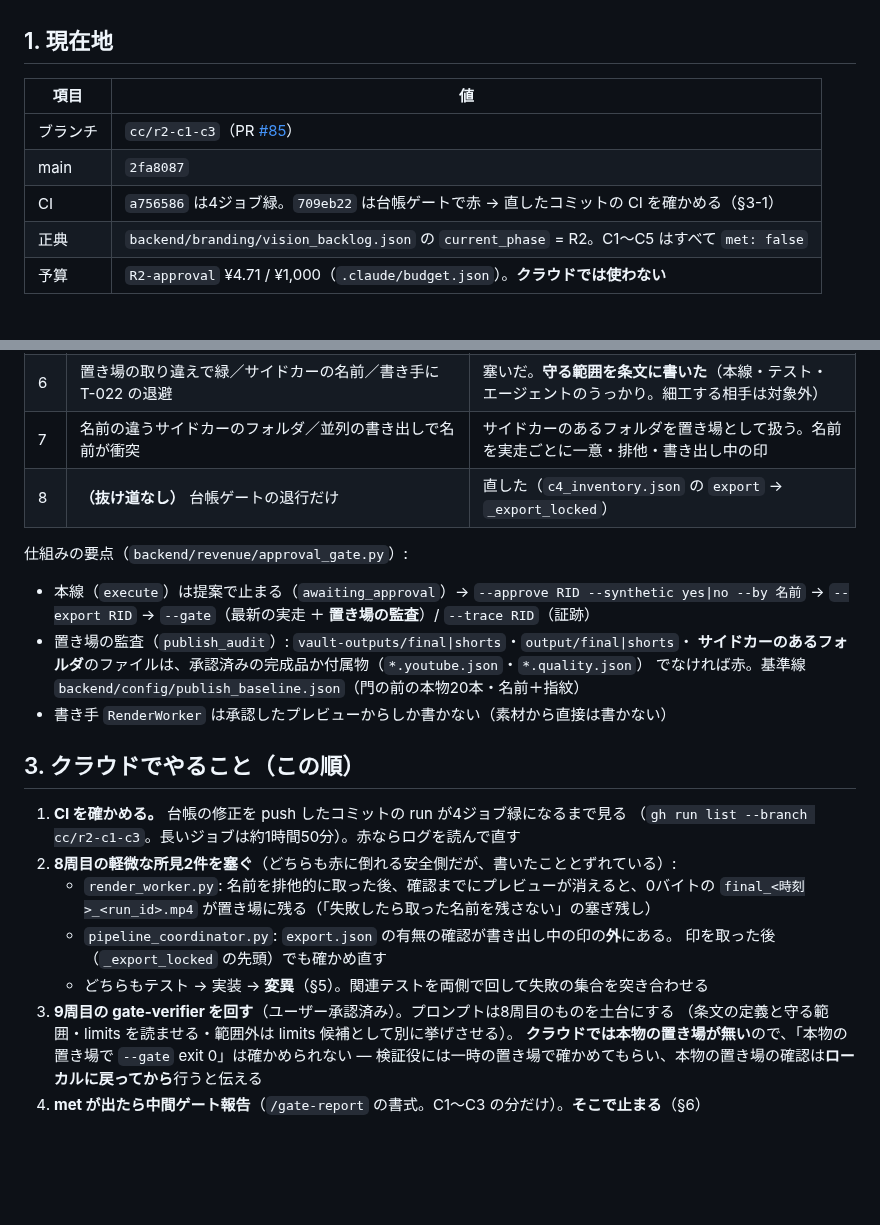
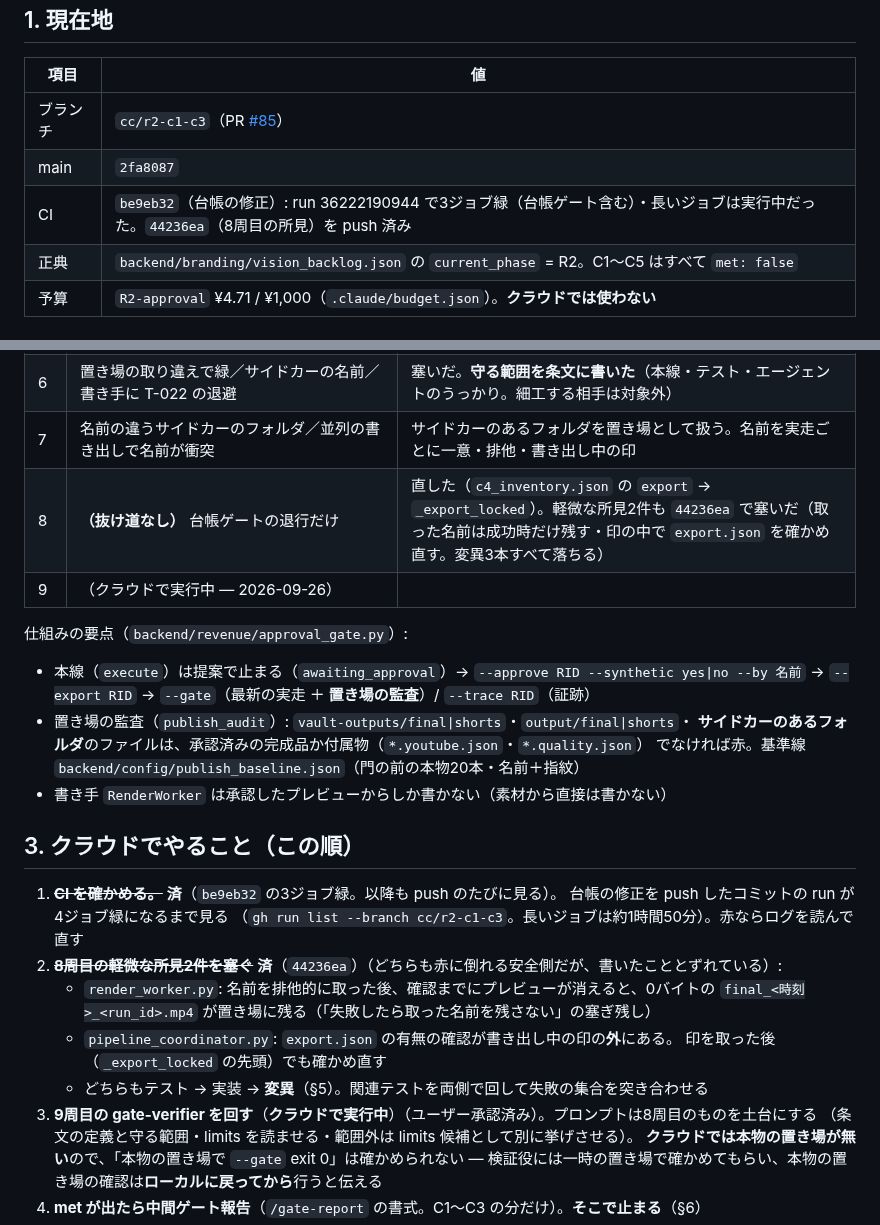
Before and after one commit to kitahara-6355/antigravity-video-studio, a Markdown page: docs/HANDOVER_20260926.md, 2 parts joined by grey strips. Drawn GitHub-style; blank space fills up the shorter version.

Commit message:
docs(R2): 引継ぎの現在地を更新（CI 確認済み・8周目の所見を塞いだ・9周目を実行中）
Co-Authored-By: Claude Opus 5.5 <noreply@anthropic.com>
Claude-Session: https://claude.ai/code/session_01HmFJqQaw9jyMQSxsJBSPrj

```diff
--- a/docs/HANDOVER_20260926.md
+++ b/docs/HANDOVER_20260926.md
@@ -19,7 +19,7 @@
 |---|---|
 | ブランチ | `cc/r2-c1-c3`（PR [#85](https://github.com/kitahara-6355/antigravity-video-studio/pull/85)） |
 | main | `2fa8087` |
-| CI | `a756586` は4ジョブ緑。`709eb22` は台帳ゲートで赤 → 直したコミットの CI を確かめる（§3-1） |
+| CI | `be9eb32`（台帳の修正）: run 36222190944 で3ジョブ緑（台帳ゲート含む）・長いジョブは実行中だった。`44236ea`（8周目の所見）を push 済み |
 | 正典 | `backend/branding/vision_backlog.json` の `current_phase` = R2。C1〜C5 はすべて `met: false` |
 | 予算 | `R2-approval` ¥4.71 / ¥1,000（`.claude/budget.json`）。**クラウドでは使わない** |
 
@@ -34,7 +34,8 @@
 | 5 | 入れ物の許可リスト／glob の `[]`／承認時にプレビューの実体を見ない／**承認者の既定が git の名前** | 監査を裏返した（置けるのは承認済みの完成品と付属物だけ）。`--by` 必須 |
 | 6 | 置き場の取り違えで緑／サイドカーの名前／書き手に T-022 の退避 | 塞いだ。**守る範囲を条文に書いた**（本線・テスト・エージェントのうっかり。細工する相手は対象外） |
 | 7 | 名前の違うサイドカーのフォルダ／並列の書き出しで名前が衝突 | サイドカーのあるフォルダを置き場として扱う。名前を実走ごとに一意・排他・書き出し中の印 |
-| 8 | **（抜け道なし）** 台帳ゲートの退行だけ | 直した（`c4_inventory.json` の `export` → `_export_locked`） |
+| 8 | **（抜け道なし）** 台帳ゲートの退行だけ | 直した（`c4_inventory.json` の `export` → `_export_locked`）。軽微な所見2件も `44236ea` で塞いだ（取った名前は成功時だけ残す・印の中で `export.json` を確かめ直す。変異3本すべて落ちる） |
+| 9 | （クラウドで実行中 — 2026-09-26） | |
 
 仕組みの要点（`backend/revenue/approval_gate.py`）:
 - 本線（`execute`）は提案で止まる（`awaiting_approval`）→ `--approve RID --synthetic yes|no --by 名前` →
@@ -46,15 +47,15 @@
 
 ## 3. クラウドでやること（この順）
 
-1. **CI を確かめる。** 台帳の修正を push したコミットの run が4ジョブ緑になるまで見る
+1. ~~**CI を確かめる。**~~ **済**（`be9eb32` の3ジョブ緑。以降も push のたびに見る）。 台帳の修正を push したコミットの run が4ジョブ緑になるまで見る
    （`gh run list --branch cc/r2-c1-c3`。長いジョブは約1時間50分）。赤ならログを読んで直す
-2. **8周目の軽微な所見2件を塞ぐ**（どちらも赤に倒れる安全側だが、書いたこととずれている）:
+2. ~~**8周目の軽微な所見2件を塞ぐ**~~ **済**（`44236ea`）（どちらも赤に倒れる安全側だが、書いたこととずれている）:
    - `render_worker.py`: 名前を排他的に取った後、確認までにプレビューが消えると、0バイトの
      `final_<時刻>_<run_id>.mp4` が置き場に残る（「失敗したら取った名前を残さない」の塞ぎ残し）
    - `pipeline_coordinator.py`: `export.json` の有無の確認が書き出し中の印の**外**にある。
      印を取った後（`_export_locked` の先頭）でも確かめ直す
    - どちらもテスト → 実装 → **変異**（§5）。関連テストを両側で回して失敗の集合を突き合わせる
-3. **9周目の gate-verifier を回す**（ユーザー承認済み）。プロンプトは8周目のものを土台にする
+3. **9周目の gate-verifier を回す**（**クラウドで実行中**）（ユーザー承認済み）。プロンプトは8周目のものを土台にする
    （条文の定義と守る範囲・limits を読ませる・範囲外は limits 候補として別に挙げさせる）。
    **クラウドでは本物の置き場が無い**ので、「本物の置き場で `--gate` exit 0」は確かめられない —
    検証役には一時の置き場で確かめてもらい、本物の置き場の確認は**ローカルに戻ってから**行うと伝える
```
